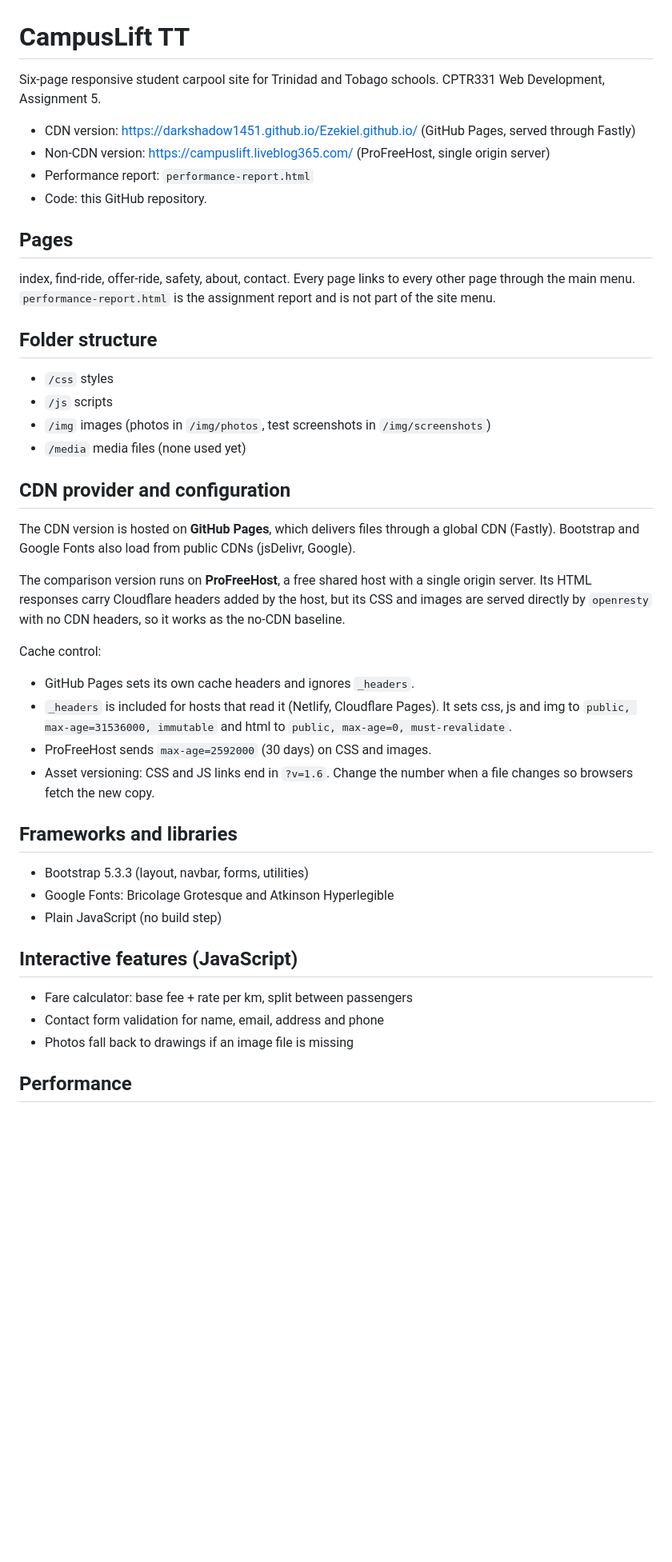
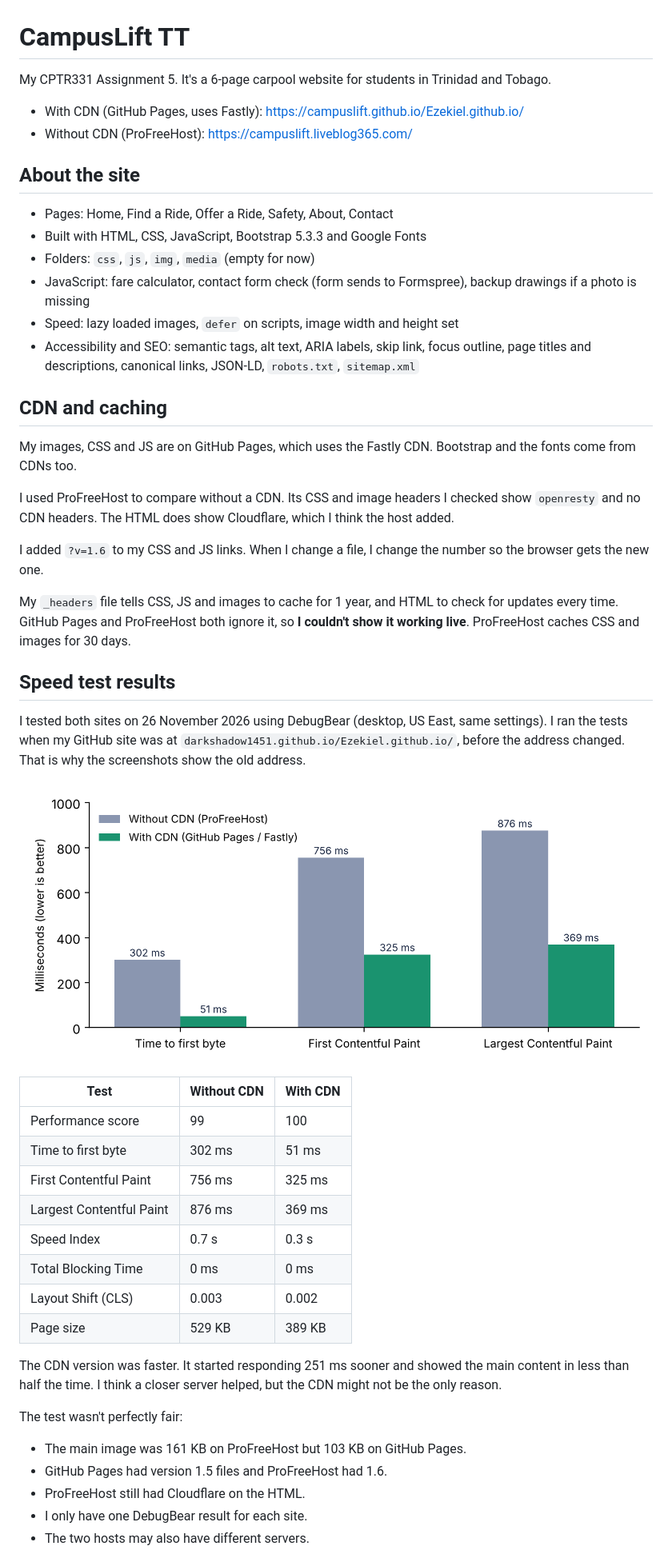
Before and after one commit to Campuslift/Ezekiel.github.io, a Markdown page: README.md, the part around one of its changes. Shown at 80% size. Rendered like a GitHub page; pictures changed too: img/screenshots/chart-load-times.png (added); blank space fills up the shorter version.

```diff
--- a/README.md
+++ b/README.md
@@ -1,48 +1,53 @@
 # CampusLift TT
 
-Six-page responsive student carpool site for Trinidad and Tobago schools.
-CPTR331 Web Development, Assignment 5.
+My CPTR331 Assignment 5. It's a 6-page carpool website for students in Trinidad and Tobago.
 
-- CDN version: https://darkshadow1451.github.io/Ezekiel.github.io/ (GitHub Pages, served through Fastly)
-- Non-CDN version: https://campuslift.liveblog365.com/ (ProFreeHost, single origin server)
-- Performance report: `performance-report.html`
-- Code: this GitHub repository.
+- With CDN (GitHub Pages, uses Fastly): https://campuslift.github.io/Ezekiel.github.io/
+- Without CDN (ProFreeHost): https://campuslift.liveblog365.com/
 
-## Pages
+## About the site
 
-index, find-ride, offer-ride, safety, about, contact. Every page links to every other page through the main menu. `performance-report.html` is the assignment report and is not part of the site menu.
+- Pages: Home, Find a Ride, Offer a Ride, Safety, About, Contact
+- Built with HTML, CSS, JavaScript, Bootstrap 5.3.3 and Google Fonts
+- Folders: `css`, `js`, `img`, `media` (empty for now)
+- JavaScript: fare calculator, contact form check (form sends to Formspree), backup drawings if a photo is missing
+- Speed: lazy loaded images, `defer` on scripts, image width and height set
+- Accessibility and SEO: semantic tags, alt text, ARIA labels, skip link, focus outline, page titles and descriptions, canonical links, JSON-LD, `robots.txt`, `sitemap.xml`
 
-## Folder structure
+## CDN and caching
 
-- `/css` styles
-- `/js` scripts
-- `/img` images (photos in `/img/photos`, test screenshots in `/img/screenshots`)
-- `/media` media files (none used yet)
+My images, CSS and JS are on GitHub Pages, which uses the Fastly CDN. Bootstrap and the fonts come from CDNs too.
 
-## CDN provider and configuration
+I used ProFreeHost to compare without a CDN. Its CSS and image headers I checked show `openresty` and no CDN headers. The HTML does show Cloudflare, which I think the host added.
 
-The CDN version is hosted on **GitHub Pages**, which delivers files through a global CDN (Fastly). Bootstrap and Google Fonts also load from public CDNs (jsDelivr, Google).
+I added `?v=1.6` to my CSS and JS links. When I change a file, I change the number so the browser gets the new one.
 
-The comparison version runs on **ProFreeHost**, a free shared host with a single origin server. Its HTML responses carry Cloudflare headers added by the host, but its CSS and images are served directly by `openresty` with no CDN headers, so it works as the no-CDN baseline.
+My `_headers` file tells CSS, JS and images to cache for 1 year, and HTML to check for updates every time. GitHub Pages and ProFreeHost both ignore it, so **I couldn't show it working live**. ProFreeHost caches CSS and images for 30 days.
 
-Cache control:
+## Speed test results
 
-- GitHub Pages sets its own cache headers and ignores `_headers`.
-- `_headers` is included for hosts that read it (Netlify, Cloudflare Pages). It sets css, js and img to `public, max-age=31536000, immutable` and html to `public, max-age=0, must-revalidate`.
-- ProFreeHost sends `max-age=2592000` (30 days) on CSS and images.
-- Asset versioning: CSS and JS links end in `?v=1.6`. Change the number when a file changes so browsers fetch the new copy.
+I tested both sites on 26 November 2026 using DebugBear (desktop, US East, same settings). I ran the tests when my GitHub site was at `darkshadow1451.github.io/Ezekiel.github.io/`, before the address changed. That is why the screenshots show the old address.
 
-## Frameworks and libraries
+![Load time chart](img/screenshots/chart-load-times.png)
 
-- Bootstrap 5.3.3 (layout, navbar, forms, utilities)
-- Google Fonts: Bricolage Grotesque and Atkinson Hyperlegible
-- Plain JavaScript (no build step)
+| Test | Without CDN | With CDN |
+| --- | --- | --- |
+| Performance score | 99 | 100 |
+| Time to first byte | 302 ms | 51 ms |
+| First Contentful Paint | 756 ms | 325 ms |
+| Largest Contentful Paint | 876 ms | 369 ms |
+| Speed Index | 0.7 s | 0.3 s |
+| Total Blocking Time | 0 ms | 0 ms |
+| Layout Shift (CLS) | 0.003 | 0.002 |
+| Page size | 529 KB | 389 KB |
 
-## Interactive features (JavaScript)
+The CDN version was faster. It started responding 251 ms sooner and showed the main content in less than half the time. I think a closer server helped, but the CDN might not be the only reason.
 
-- Fare calculator: base fee + rate per km, split between passengers
-- Contact form validation for name, email, address and phone
-- Photos fall back to drawings if an image file is missing
+The test wasn't perfectly fair:
 
-## Performance
+- The main image was 161 KB on ProFreeHost but 103 KB on GitHub Pages.
+- GitHub Pages had version 1.5 files and ProFreeHost had 1.6.
+- ProFreeHost still had Cloudflare on the HTML.
+- I only have one DebugBear result for each site.
+- The two hosts may also have different servers.
 
```
Also changed, not shown: other parts of README.md (+33 -28 lines), img/screenshots/headers-nocdn-hero-image.png (added), img/screenshots/lighthouse-cdn-mobile-74-run.png (added), 8 other files.
